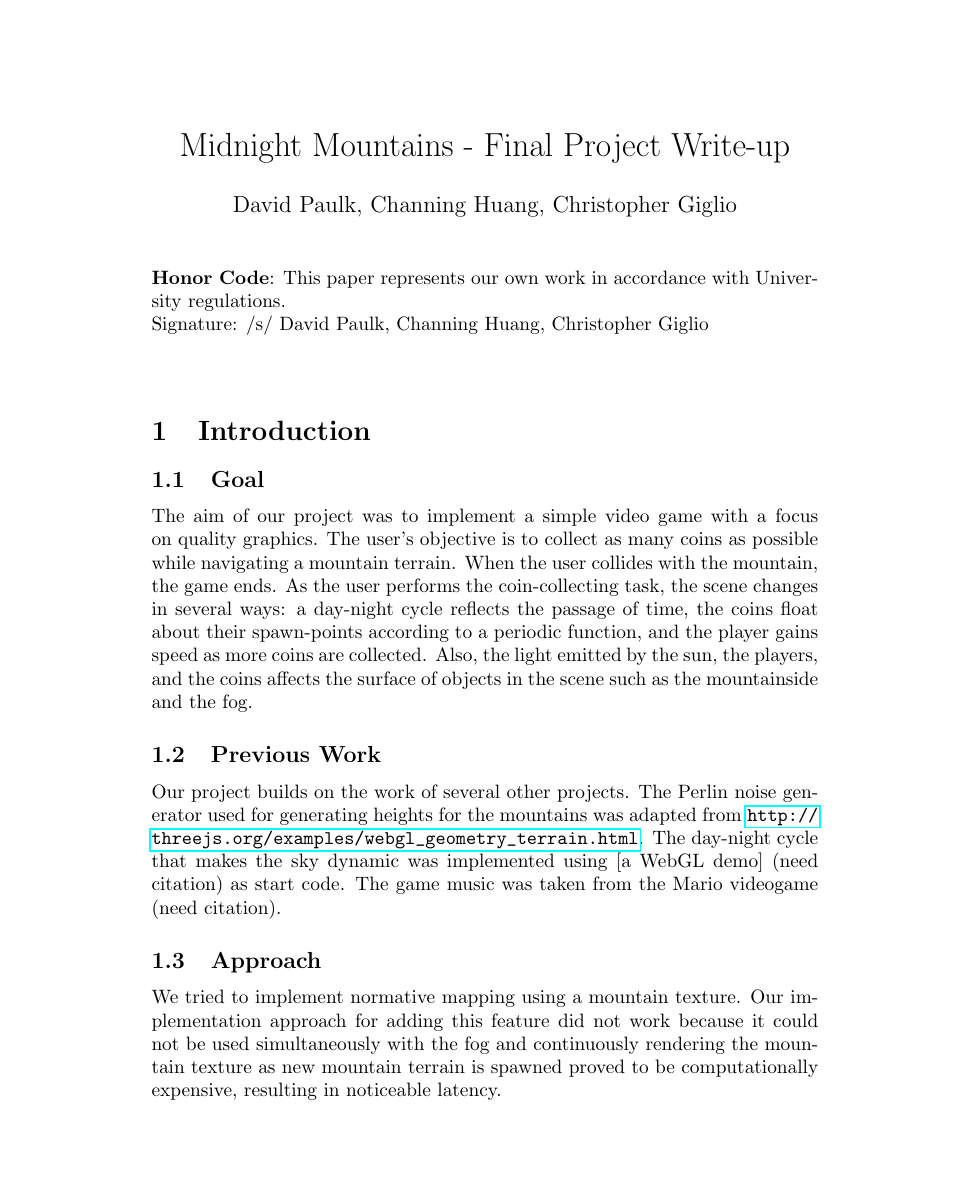
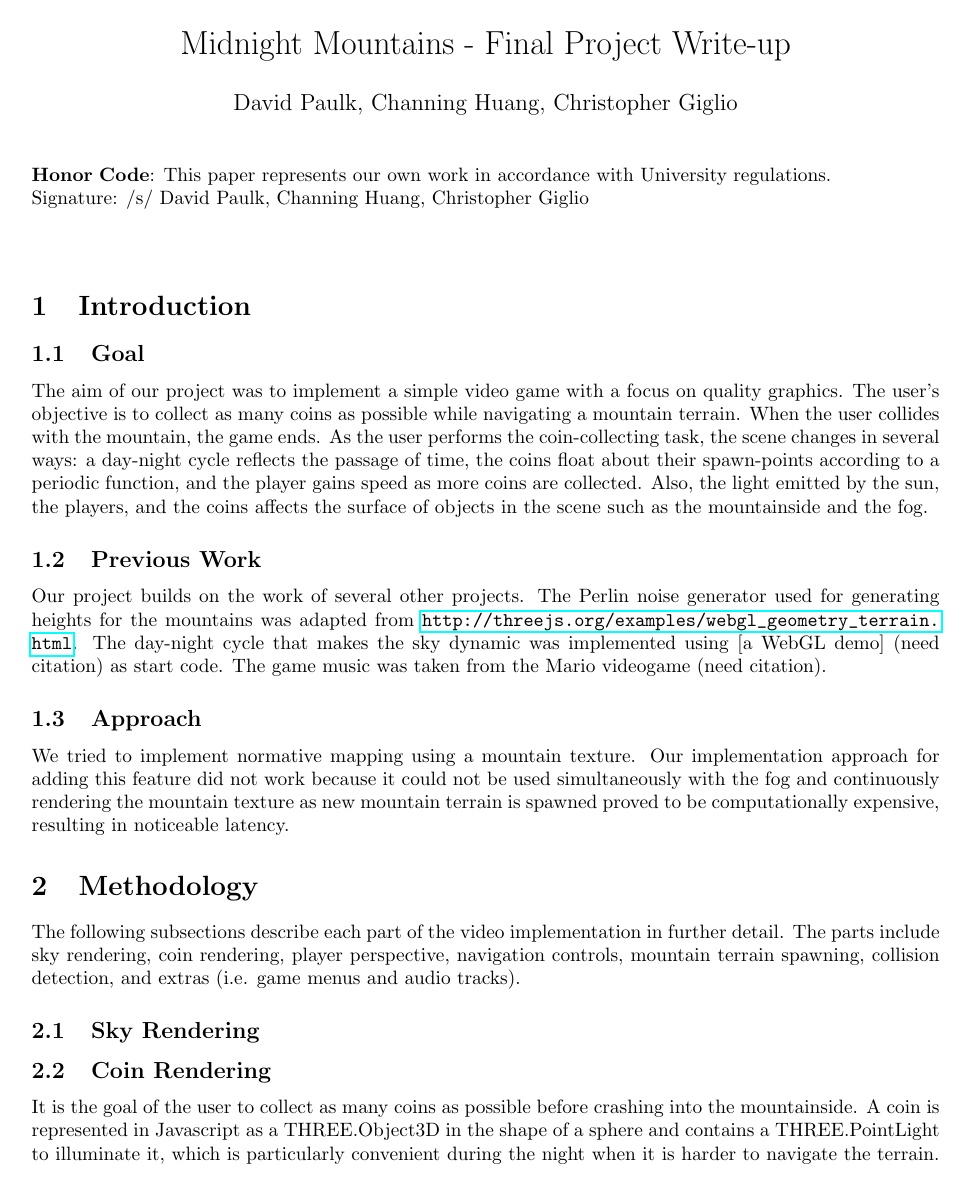
Before and after one commit to davidpaulk/MidnightMountains, a LaTeX document (writeup/writeup.tex): page 1 of 5 before the commit and page 1 of 4 after it. Compiled offline with pdfLaTeX.

Commit message:
smaller margins

```diff
--- a/writeup/writeup.tex
+++ b/writeup/writeup.tex
@@ -8,7 +8,8 @@
 \usepackage{float}
 \usepackage{tabularx}
 \usepackage{hyperref}
-
+\usepackage{geometry}
+\geometry{margin=1in}
 \begin{document}
 
 \title{Midnight Mountains - Final Project Write-up}
```
